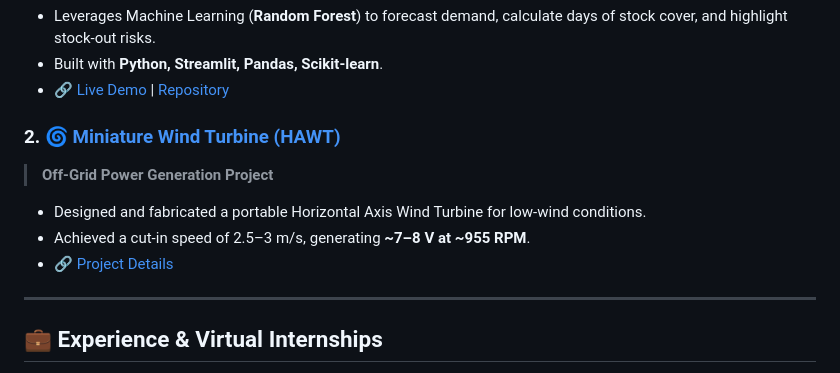
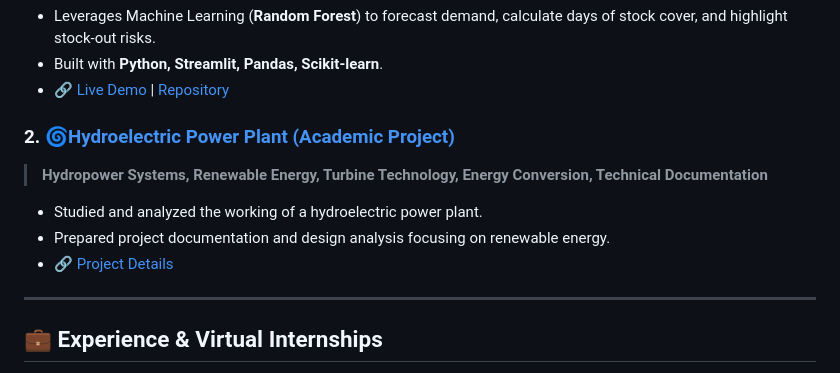
Before and after one commit to janu200512/janu200512.github.io, a Markdown page: README.md, the part around the change. Drawn GitHub-style.

Commit message:
Revise project section in README.md
Updated project description from Miniature Wind Turbine to Hydroelectric Power Plant, including new details and links.

```diff
--- a/README.md
+++ b/README.md
@@ -45,11 +45,11 @@ I am a B.Tech Mechanical Engineering student at **University Institute of Techno
 * Built with **Python, Streamlit, Pandas, Scikit-learn**.
 * 🔗 [Live Demo](https://medistock-ai-dsqkpc4rxqfg8ysruy7lgm.streamlit.app/) | [Repository](https://github.com/janu200512/MediStock-AI)
 
-### 2. 🌀 [Miniature Wind Turbine (HAWT)](https://docs.google.com/document/u/0/d/19VvEz2gQKhddVWAdHkQgnJxs6v-flQzc/mobilebasic)
-> **Off-Grid Power Generation Project**
-* Designed and fabricated a portable Horizontal Axis Wind Turbine for low-wind conditions.
-* Achieved a cut-in speed of 2.5–3 m/s, generating **~7–8 V at ~955 RPM**.
-* 🔗 [Project Details](https://docs.google.com/document/d/1_pBIVK27JKzFua8tto_pg1vXng73eTAEc-ub9Ynpg8M/edit?usp=drivesdk)
+### 2. 🌀[Hydroelectric Power Plant (Academic Project)](https://docs.google.com/document/u/0/d/1Ttv7jt3EtTBT42P7ll07FidVAzgbEG39kvy78DLO4z8/mobilebasic)
+> **Hydropower Systems, Renewable Energy, Turbine Technology, Energy Conversion, Technical Documentation**
+* Studied and analyzed the working of a hydroelectric power plant.
+* Prepared project documentation and design analysis focusing on renewable energy.
+* 🔗 [Project Details](https://lnkd.in/dJgcqsjv)
 
 ---
 
```
